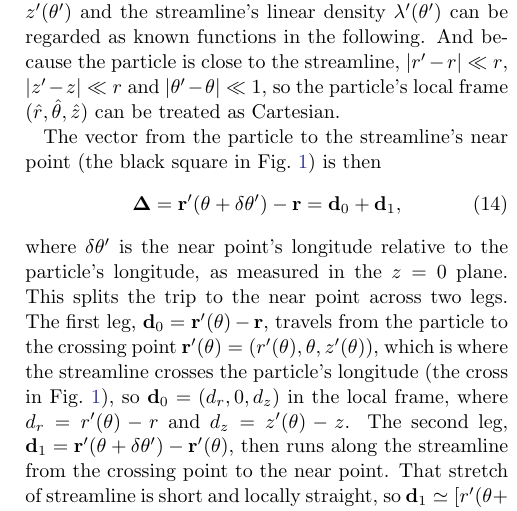
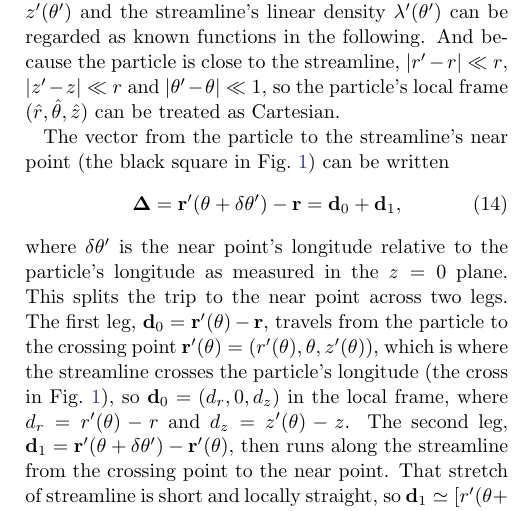
Before and after one commit to joehahn/epi_int_3d, a LaTeX paper (paper/epi_int_3d.tex): part of one column of page 3 of 8, cut so that both start at the same text. Compiled offline with pdfLaTeX.

Commit message:
Paper: Sec. 3.1 wording around Eqn. 14
Co-Authored-By: Claude Opus 5.5 <noreply@anthropic.com>

```diff
--- a/paper/epi_int_3d.tex
+++ b/paper/epi_int_3d.tex
@@ -229,12 +229,12 @@ $|z' - z| \ll r$ and $|\theta' - \theta| \ll 1$, so the particle's local frame
 $(\hat{r}, \hat{\theta}, \hat{z})$ can be treated as Cartesian.
 
 The vector from the particle to the streamline's near point (the black square in
-Fig.~\ref{fig:wire_planar}) is then
+Fig.~\ref{fig:wire_planar}) can be written
 \begin{equation}
     \label{eqn:wire_d}
     \boldsymbol{\Delta} = \mathbf{r}'(\theta + \delta\theta') - \mathbf{r} = \mathbf{d}_0 + \mathbf{d}_1,
 \end{equation}
-where $\delta\theta'$ is the near point's longitude relative to the particle's longitude, as measured
+where $\delta\theta'$ is the near point's longitude relative to the particle's longitude as measured
 in the $z = 0$ plane. This splits
 the trip to the near point across two legs. The first leg, $\mathbf{d}_0 = \mathbf{r}'(\theta) - \mathbf{r}$,
 travels from the particle to the crossing point $\mathbf{r}'(\theta) = (r'(\theta), \theta, z'(\theta))$, which is where the streamline crosses the
```
Also changed, not shown: prompts/13-paper-streamline-gravity.md (+4 -0 lines), paper/epi_int_3d.pdf.
